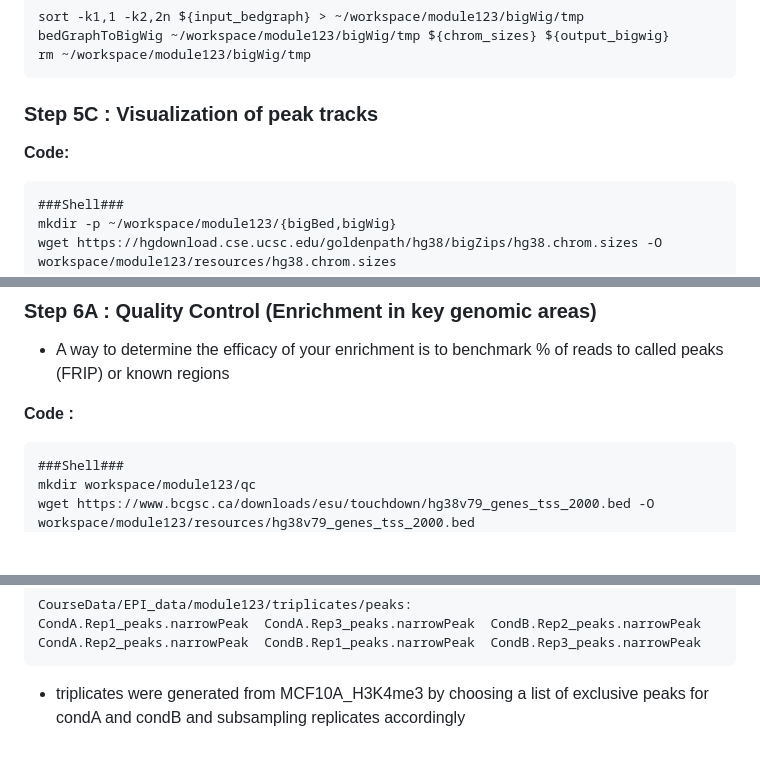
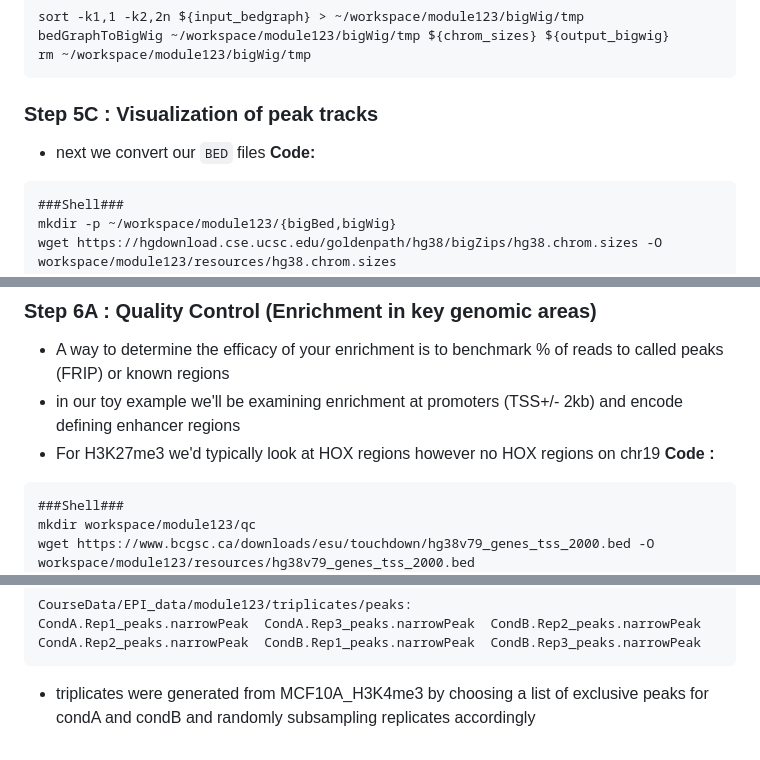
Before and after one commit to bioinformaticsdotca/EPI_2023, a Markdown page: module2.md, 3 parts joined by grey strips. Drawn GitHub-style; blank space fills up the shorter version.

````diff
--- a/module2.md
+++ b/module2.md
@@ -364,6 +370,7 @@ bedGraphToBigWig ~/workspace/module123/bigWig/tmp ${chrom_sizes} ${output_bigwig
 rm ~/workspace/module123/bigWig/tmp
 ```
 ### Step 5C : Visualization of peak tracks
+- next we convert our `BED` files
 **Code:**
 ```
 ###Shell###
@@ -424,7 +431,8 @@ rm ~/workspace/module123/bigBed/tmp
 
 ### Step 6A : Quality Control (Enrichment in key genomic areas)
 - A way to determine the efficacy of your enrichment is to benchmark % of reads to called peaks (FRIP) or known regions
-
+- in our toy example we'll be examining enrichment at promoters (TSS+/- 2kb) and encode defining enhancer regions
+- For H3K27me3 we'd typically look at HOX regions however no HOX regions on chr19
 **Code :**
 ```
 ###Shell###
@@ -625,4 +633,4 @@ CourseData/EPI_data/module123/triplicates/peaks:
 CondA.Rep1_peaks.narrowPeak  CondA.Rep3_peaks.narrowPeak  CondB.Rep2_peaks.narrowPeak
 CondA.Rep2_peaks.narrowPeak  CondB.Rep1_peaks.narrowPeak  CondB.Rep3_peaks.narrowPeak
 ```
-- triplicates were generated from MCF10A_H3K4me3 by choosing a list of exclusive peaks for condA and condB and subsampling replicates accordingly
+- triplicates were generated from MCF10A_H3K4me3 by choosing a list of exclusive peaks for condA and condB and randomly subsampling replicates accordingly
````
Also changed, not shown: other parts of module2.md (+8 -2 lines), module3.md (+17 -19 lines).
